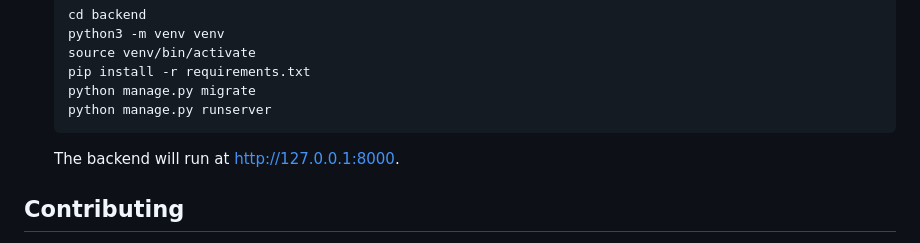
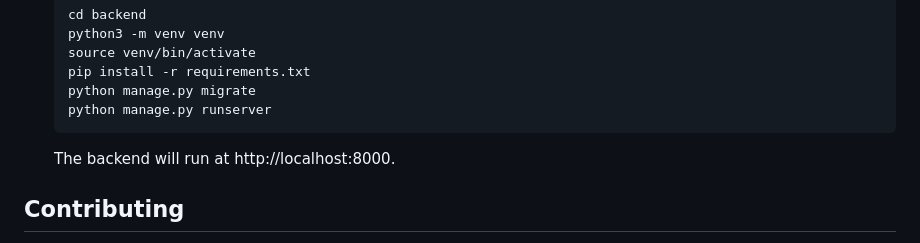
Before and after one commit to hybridpicker/LibreMetronome, a Markdown page: README.md, the part around the change. Rendered like a GitHub page.

````diff
--- a/README.md
+++ b/README.md
@@ -72,7 +72,7 @@ https://github.com/user-attachments/assets/d255a73b-2f0c-4033-a95f-5425acbc932e
    python manage.py migrate
    python manage.py runserver
    ```
-   The backend will run at http://127.0.0.1:8000.
+   The backend will run at http://localhost:8000.
 
 ## Contributing
 
````
